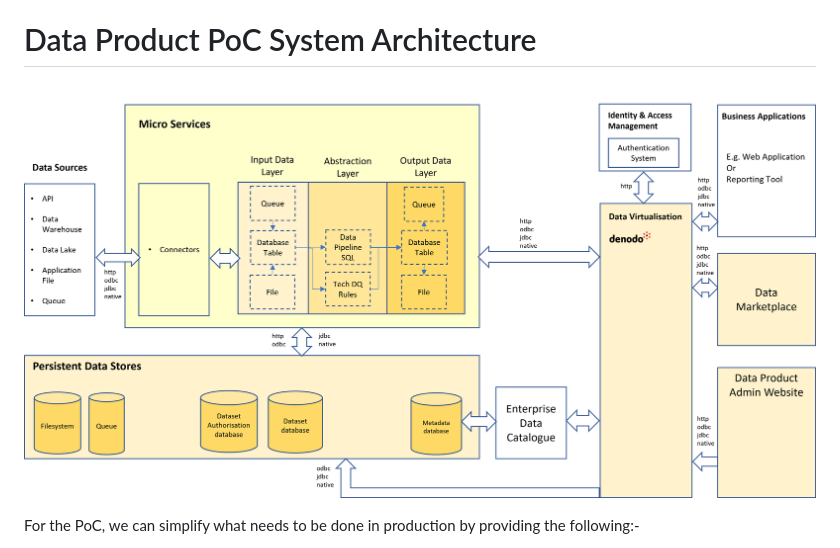
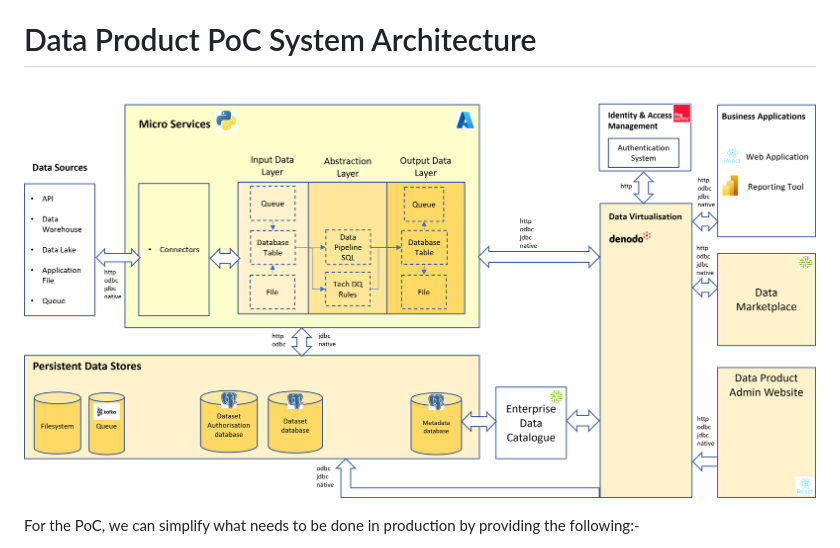
Before and after one commit to deytalytics/dataproductpoc-docs, a Markdown page: dp-poc.md, the part around the change. Rendered like a GitHub page; pictures changed too: poc-architecture.png (added).

```diff
--- a/dp-poc.md
+++ b/dp-poc.md
@@ -17,7 +17,7 @@ The PoC will demonstrate that data & metadata can also be retrieved securely fro
 
 # Data Product PoC System Architecture
 
-![data product system architecture](detailed-dp-architecture-overview.png)
+![data product system architecture](poc-architecture.png)
 
 For the PoC, we can simplify what needs to be done in production by providing the following:-
 
```
Also changed, not shown: enterprise-data-catalogue.md (+9 -2 lines), index.md (+0 -1 lines).
